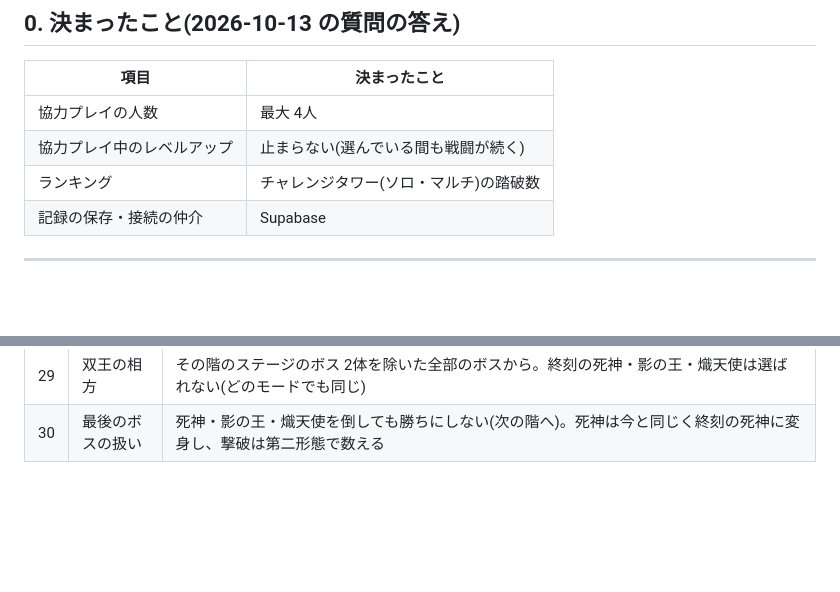
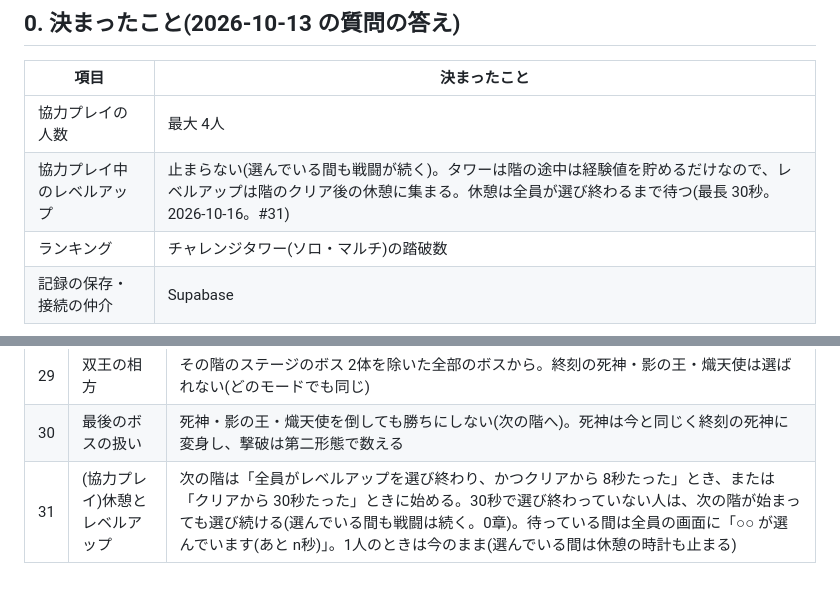
Before and after one commit to Black2856/pixel_survivors_opus5.5test, a Markdown page: claudedocs/tower.md, 2 parts joined by grey strips. Drawn GitHub-style; blank space fills up the shorter version.

Commit message:
設計書: タワーの協力プレイでは、休憩を全員のレベルアップが終わるまで待つ(最長 30秒。#31)
Co-Authored-By: Claude Opus 5.5 <noreply@anthropic.com>

```diff
--- a/claudedocs/tower.md
+++ b/claudedocs/tower.md
@@ -13,7 +13,7 @@
 | 項目 | 決まったこと |
 |---|---|
 | 協力プレイの人数 | 最大 4人 |
-| 協力プレイ中のレベルアップ | 止まらない(選んでいる間も戦闘が続く) |
+| 協力プレイ中のレベルアップ | 止まらない(選んでいる間も戦闘が続く)。タワーは階の途中は経験値を貯めるだけなので、レベルアップは階のクリア後の休憩に集まる。休憩は全員が選び終わるまで待つ(最長 30秒。2026-10-16。#31) |
 | ランキング | チャレンジタワー(ソロ・マルチ)の踏破数 |
 | 記録の保存・接続の仲介 | Supabase |
 
@@ -115,6 +115,7 @@
 | 28 | 撃破数に数えるもの | 今の撃破数と同じ: 分裂したスライム・ボスが出した雑魚・ゴブリン・エリートは数える。篝火・砂山は数えない |
 | 29 | 双王の相方 | その階のステージのボス 2体を除いた全部のボスから。終刻の死神・影の王・熾天使は選ばれない(どのモードでも同じ) |
 | 30 | 最後のボスの扱い | 死神・影の王・熾天使を倒しても勝ちにしない(次の階へ)。死神は今と同じく終刻の死神に変身し、撃破は第二形態で数える |
+| 31 | (協力プレイ)休憩とレベルアップ | 次の階は「全員がレベルアップを選び終わり、かつクリアから 8秒たった」とき、または「クリアから 30秒たった」ときに始める。30秒で選び終わっていない人は、次の階が始まっても選び続ける(選んでいる間も戦闘は続く。0章)。待っている間は全員の画面に「○○ が選んでいます(あと n秒)」。1人のときは今のまま(選んでいる間は休憩の時計も止まる) |
 <!-- 💬 25 武器枠 2 とクラス の行
 @user 2026-10-16 11:15
 調整が大変になりそうなのでいったんいつも通りでやってみる
```
